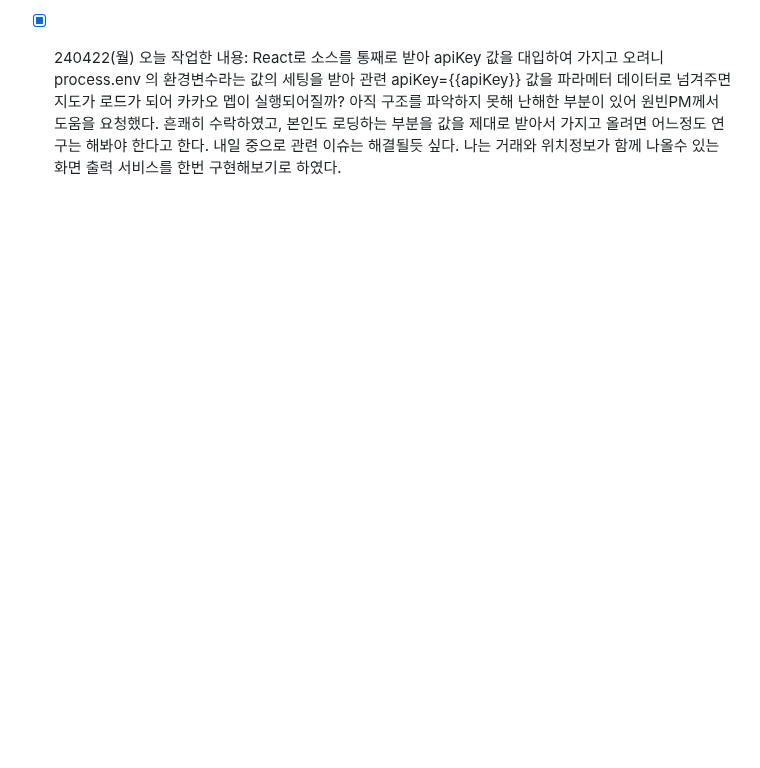
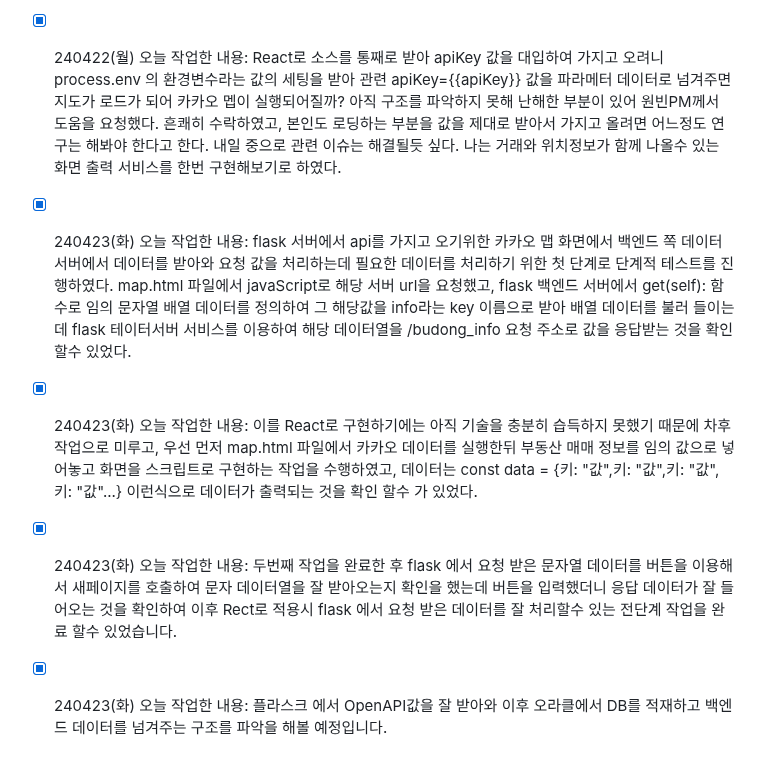
Before and after one commit to ParkWonBin/Codelabit_AICC_Project_03, a Markdown page: _ToDoList_1_jhoho0923.md, the part around the change. GitHub-like rendering; blank space fills up the shorter version.

Commit message:
화요일 작업 내역 20240423
...

```diff
--- a/_ToDoList_1_jhoho0923.md
+++ b/_ToDoList_1_jhoho0923.md
@@ -504,3 +504,14 @@ React로 map.html 카카오 지도 데이터 소스를 리엑트 코드로 변
   변수면을 소문자로 변경해서 다시 실행해보니 해당 arc에 관한 오류는 사려졌다. 차트는 아무래도 data 불러오는 데 값을 가지고 오지 못해서 콤포넌트가 실행이 안되었던 듯하다. 전단계는 해결되었다. 이상이다.
 - [x] 240422(월) 오늘 작업한 내용:
   React로 소스를 통째로 받아 apiKey 값을 대입하여 가지고 오려니 process.env 의 환경변수라는 값의 세팅을 받아 관련 apiKey={{apiKey}} 값을 파라메터 데이터로 넘겨주면 지도가 로드가 되어 카카오 멥이 실행되어질까? 아직 구조를 파악하지 못해 난해한 부분이 있어 원빈PM께서 도움을 요청했다. 흔쾌히 수락하였고, 본인도 로딩하는 부분을 값을 제대로 받아서 가지고 올려면 어느정도 연구는 해봐야 한다고 한다. 내일 중으로 관련 이슈는 해결될듯 싶다. 나는 거래와 위치정보가 함께 나올수 있는 화면 출력 서비스를 한번 구현해보기로 하였다.
+
+
+- [x] 240423(화) 오늘 작업한 내용:
+  flask 서버에서 api를 가지고 오기위한 카카오 맵 화면에서 백엔드 쪽 데이터서버에서 데이터를 받아와
+  요청 값을 처리하는데 필요한 데이터를 처리하기 위한 첫 단계로 단계적 테스트를 진행하였다. map.html 파일에서 javaScript로 해당 서버 url을 요청했고, flask 백엔드 서버에서 get(self): 함수로 임의 문자열 배열 데이터를 정의하여 그 해당값을 info라는 key 이름으로 받아 배열 데이터를 불러 들이는데 flask 테이터서버 서비스를 이용하여 해당 데이터열을 /budong_info 요청 주소로 값을 응답받는 것을 확인 할수 있었다.
+- [x] 240423(화) 오늘 작업한 내용:
+  이를 React로 구현하기에는 아직 기술을 충분히 습득하지 못했기 때문에 차후작업으로 미루고, 우선 먼저 map.html 파일에서 카카오 데이터를 실행한뒤 부동산 매매 정보를 임의 값으로 넣어놓고 화면을 스크립트로 구현하는 작업을 수행하였고, 데이터는 const data = {키: "값",키: "값",키: "값",키: "값"...} 이런식으로 데이터가 출력되는 것을 확인 할수 가 있었다.
+- [x] 240423(화) 오늘 작업한 내용:
+  두번째 작업을 완료한 후 flask 에서 요청 받은 문자열 데이터를 버튼을 이용해서 새페이지를 호출하여 문자 데이터열을 잘 받아오는지 확인을 했는데 버튼을 입력했더니 응답 데이터가 잘 들어오는 것을 확인하여 이후 Rect로 적용시 flask 에서 요청 받은 데이터를 잘 처리할수 있는 전단계 작업을 완료 할수 있었습니다.
+- [x] 240423(화) 오늘 작업한 내용:
+  플라스크 에서 OpenAPI값을 잘 받아와 이후 오라클에서 DB를 적재하고 백엔드 데이터를 넘겨주는 구조를 파악을 해볼 예정입니다.
```
